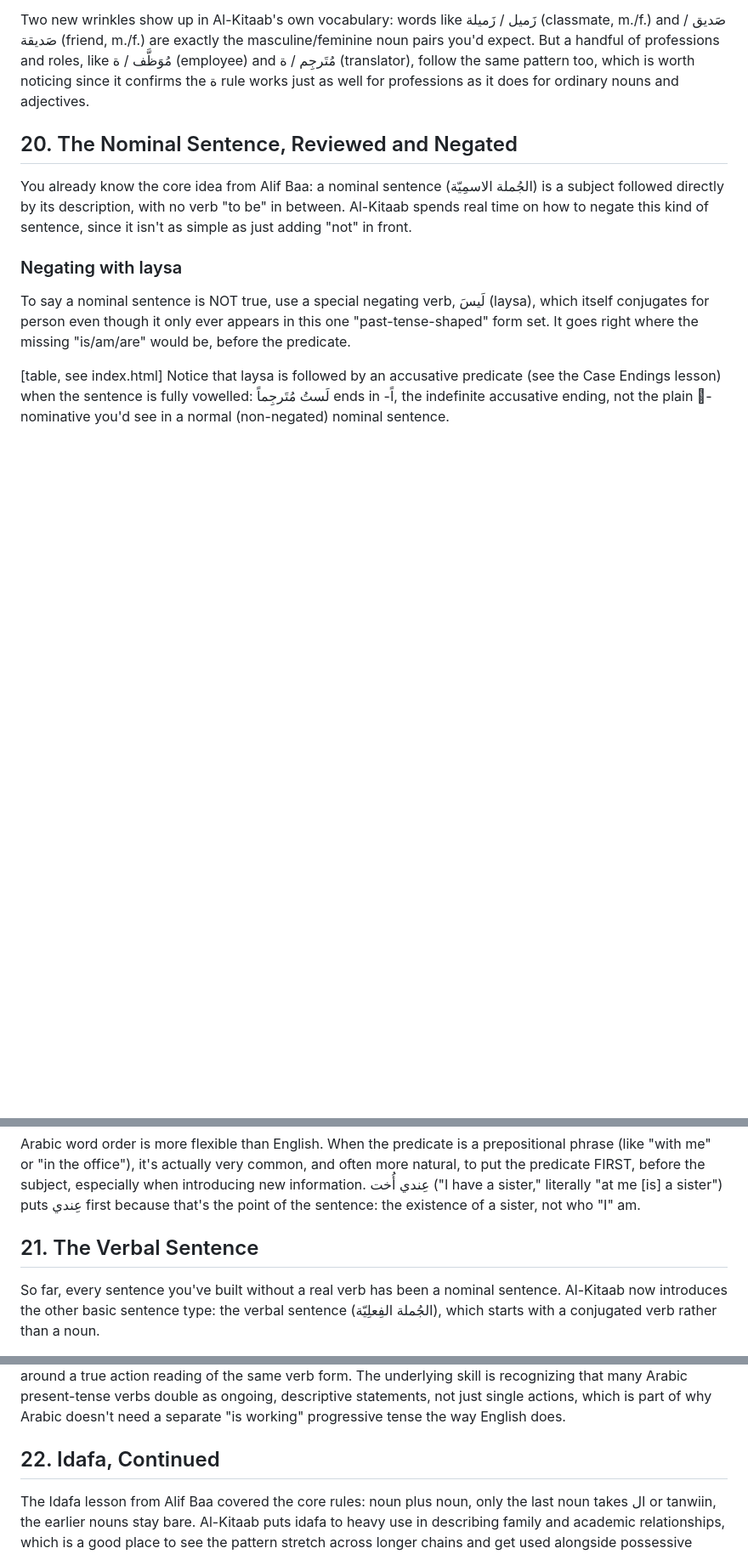
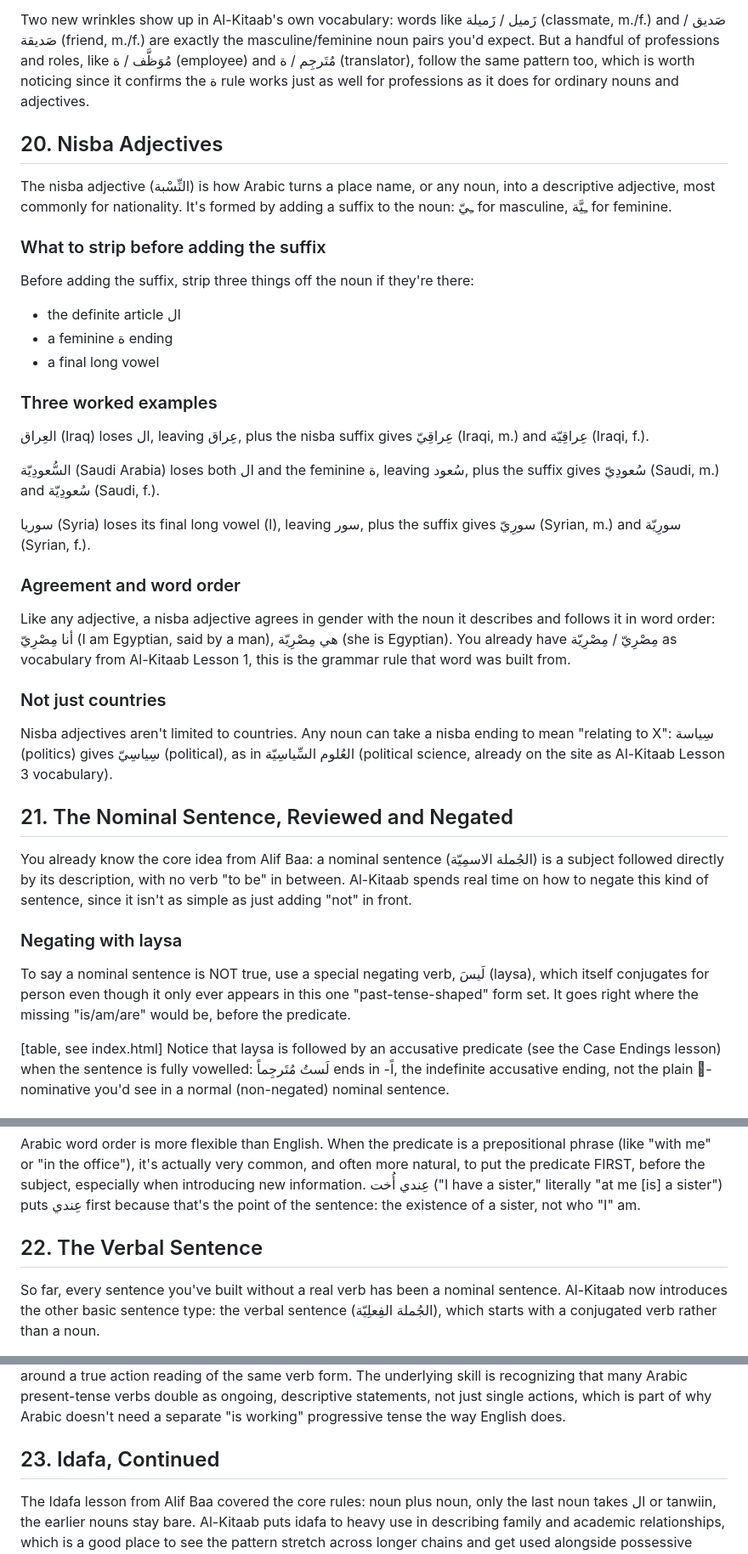
Before and after one commit to nicolasljulia/thisclassmakingmewannakms, a Markdown page: reference/grammar-guide.md, 3 parts joined by grey strips. Shown at 85% size. GitHub-like rendering; blank space fills up the shorter version.

```diff
--- a/reference/grammar-guide.md
+++ b/reference/grammar-guide.md
@@ -380,7 +380,35 @@ Al-Kitaab picks up gender exactly where Alif Baa left off, but starts using the
 
 Two new wrinkles show up in Al-Kitaab's own vocabulary: words like زَميل / زَميلة (classmate, m./f.) and صَديق / صَديقة (friend, m./f.) are exactly the masculine/feminine noun pairs you'd expect. But a handful of professions and roles, like مُوَظَّف / ة (employee) and مُتَرجِم / ة (translator), follow the same pattern too, which is worth noticing since it confirms the ة rule works just as well for professions as it does for ordinary nouns and adjectives.
 
-## 20. The Nominal Sentence, Reviewed and Negated
+## 20. Nisba Adjectives
+
+The nisba adjective (النِّسْبة) is how Arabic turns a place name, or any noun, into a descriptive adjective, most commonly for nationality. It's formed by adding a suffix to the noun: ـِيّ for masculine, ـِيَّة for feminine.
+
+### What to strip before adding the suffix
+
+Before adding the suffix, strip three things off the noun if they're there:
+
+- the definite article ال
+- a feminine ة ending
+- a final long vowel
+
+### Three worked examples
+
+العِراق (Iraq) loses ال, leaving عِراق, plus the nisba suffix gives عِراقِيّ (Iraqi, m.) and عِراقِيّة (Iraqi, f.).
+
+السُّعودِيّة (Saudi Arabia) loses both ال and the feminine ة, leaving سُعود, plus the suffix gives سُعودِيّ (Saudi, m.) and سُعودِيّة (Saudi, f.).
+
+سوريا (Syria) loses its final long vowel (ا), leaving سور, plus the suffix gives سورِيّ (Syrian, m.) and سورِيّة (Syrian, f.).
+
+### Agreement and word order
+
+Like any adjective, a nisba adjective agrees in gender with the noun it describes and follows it in word order: أنا مِصْرِيّ (I am Egyptian, said by a man), هي مِصْرِيّة (she is Egyptian). You already have مِصْرِيّ / مِصْرِيّة as vocabulary from Al-Kitaab Lesson 1, this is the grammar rule that word was built from.
+
+### Not just countries
+
+Nisba adjectives aren't limited to countries. Any noun can take a nisba ending to mean "relating to X": سِياسة (politics) gives سِياسِيّ (political), as in العُلوم السِّياسِيّة (political science, already on the site as Al-Kitaab Lesson 3 vocabulary).
+
+## 21. The Nominal Sentence, Reviewed and Negated
 
 You already know the core idea from Alif Baa: a nominal sentence (الجُملة الاسمِيّة) is a subject followed directly by its description, with no verb "to be" in between. Al-Kitaab spends real time on how to negate this kind of sentence, since it isn't as simple as just adding "not" in front.
 
@@ -393,7 +421,7 @@ Notice that laysa is followed by an accusative predicate (see the Case Endings l
 ### Fronting the predicate
 Arabic word order is more flexible than English. When the predicate is a prepositional phrase (like "with me" or "in the office"), it's actually very common, and often more natural, to put the predicate FIRST, before the subject, especially when introducing new information. عِندي أُخت ("I have a sister," literally "at me [is] a sister") puts عِندي first because that's the point of the sentence: the existence of a sister, not who "I" am.
 
-## 21. The Verbal Sentence
+## 22. The Verbal Sentence
 
 So far, every sentence you've built without a real verb has been a nominal sentence. Al-Kitaab now introduces the other basic sentence type: the verbal sentence (الجُملة الفِعلِيّة), which starts with a conjugated verb rather than a noun.
 
@@ -409,7 +437,7 @@ Present-tense verbs are negated with لا right before the verb, exactly as cove
 ### Converting a nominal sentence into a verbal one
 A useful exercise Al-Kitaab uses: take a nominal sentence built around an active participle or a simple description, and rebuild it as a verbal sentence using the matching verb. هي تَعمَل في مَكتَب (nominal-feeling, "she works in an office," built around the plain present-tense verb used descriptively) versus a version built around a true action reading of the same verb form. The underlying skill is recognizing that many Arabic present-tense verbs double as ongoing, descriptive statements, not just single actions, which is part of why Arabic doesn't need a separate "is working" progressive tense the way English does.
 
-## 22. Idafa, Continued
+## 23. Idafa, Continued
 
 The Idafa lesson from Alif Baa covered the core rules: noun plus noun, only the last noun takes ال or tanwiin, the earlier nouns stay bare. Al-Kitaab puts idafa to heavy use in describing family and academic relationships, which is a good place to see the pattern stretch across longer chains and get used alongside possessive suffixes.
 
```
Also changed, not shown: other parts of reference/grammar-guide.md (+6 -6 lines), CLAUDE.md (+5 -3 lines), reference/course-info.md (+4 -0 lines).
